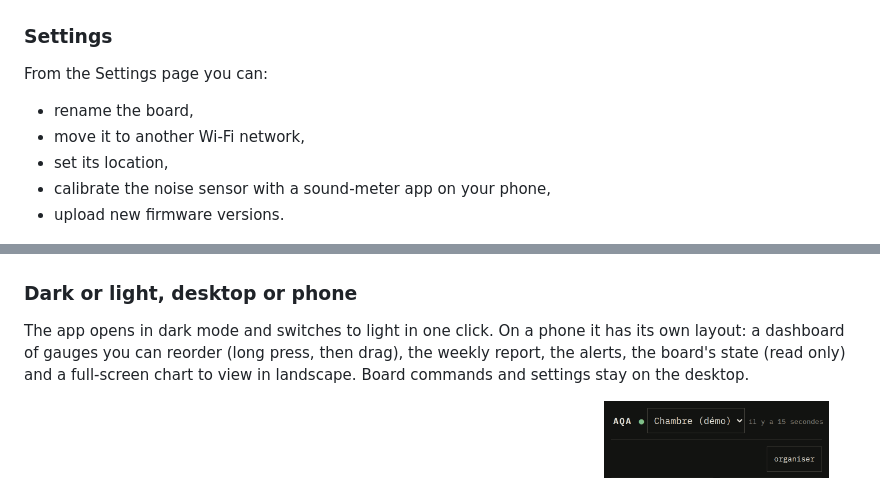
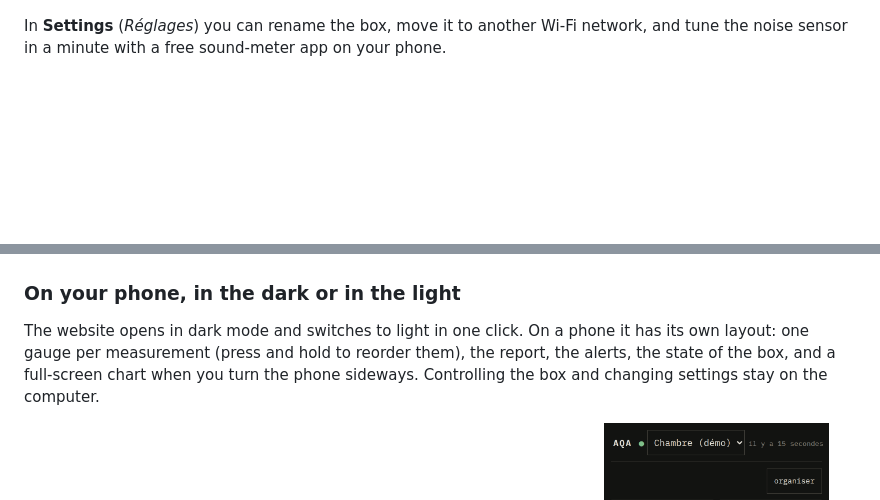
Before and after one commit to Tpouch/aqa-app, a Markdown page: README.md, 2 parts joined by grey strips. GitHub-like rendering; blank space fills up the shorter version.

```diff
--- a/README.md
+++ b/README.md
@@ -109,24 +103,19 @@ plugging in a cable.
 
 ![Board page: status, Wi-Fi, sensors, actions and log](docs/screenshots/board.png)
 
-### Settings
-
-From the Settings page you can:
-
-- rename the board,
-- move it to another Wi-Fi network,
-- set its location,
-- calibrate the noise sensor with a sound-meter app on your phone,
-- upload new firmware versions.
+In **Settings** (*Réglages*) you can rename the box, move it to another Wi-Fi
+network, and tune the noise sensor in a minute with a free sound-meter app on
+your phone.
 
 ![Settings page](docs/screenshots/settings.png)
 
-### Dark or light, desktop or phone
+### On your phone, in the dark or in the light
 
-The app opens in dark mode and switches to light in one click. On a phone it
-has its own layout: a dashboard of gauges you can reorder (long press, then
-drag), the weekly report, the alerts, the board's state (read only) and a
-full-screen chart to view in landscape. Board commands and settings stay on the desktop.
+The website opens in dark mode and switches to light in one click. On a phone
+it has its own layout: one gauge per measurement (press and hold to reorder
+them), the report, the alerts, the state of the box, and a full-screen chart
+when you turn the phone sideways. Controlling the box and changing settings
+stay on the computer.
 
 <p>
   <img src="docs/screenshots/measures-light.png" alt="Light theme" width="68%">
```
Also changed, not shown: other parts of README.md (+64 -76 lines), DEVELOPERS.md (+24 -3 lines), docs/screenshots/alerts.png (added), docs/screenshots/infos.png (added).
